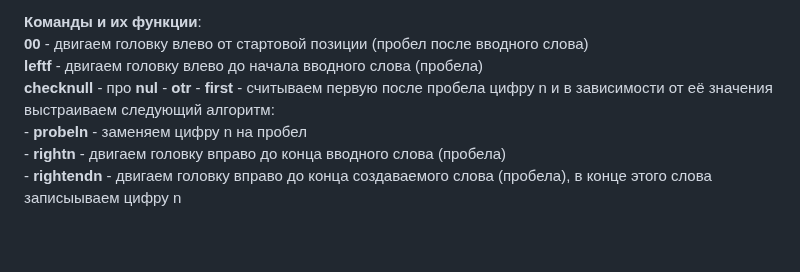
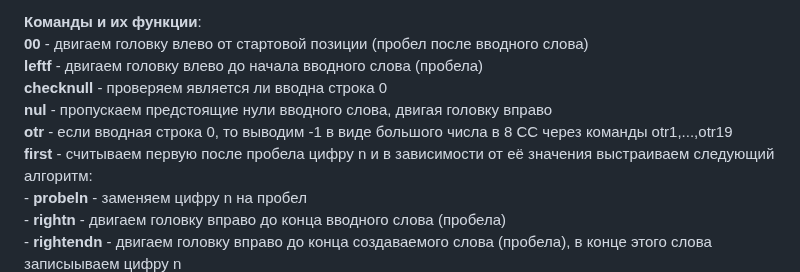
Before and after one commit to Nadezhda13Soloveva/Lab, a Markdown page: lab5/Report5.md, the part around the change. Rendered like a GitHub page; blank space fills up the shorter version.

```diff
--- a/lab5/Report5.md
+++ b/lab5/Report5.md
@@ -30,9 +30,9 @@
 **Команды и их функции**:
     **00** - двигаем головку влево от стартовой позиции (пробел после вводного слова)
     **leftf** - двигаем головку влево до начала вводного слова (пробела)
-    **checknull** - про
-    **nul** -
-    **otr** -
+    **checknull** - проверяем является ли вводна строка 0
+    **nul** - пропускаем предстоящие нули вводного слова, двигая головку вправо
+    **otr** - если вводная строка 0, то выводим -1 в виде большого числа в 8 СС через команды otr1,...,otr19
     **first** - считываем первую после пробела цифру n и в зависимости от её значения выстраиваем следующий алгоритм:
        - **probeln** - заменяем цифру n на пробел
        - **rightn** - двигаем головку вправо до конца вводного слова (пробела)
```
